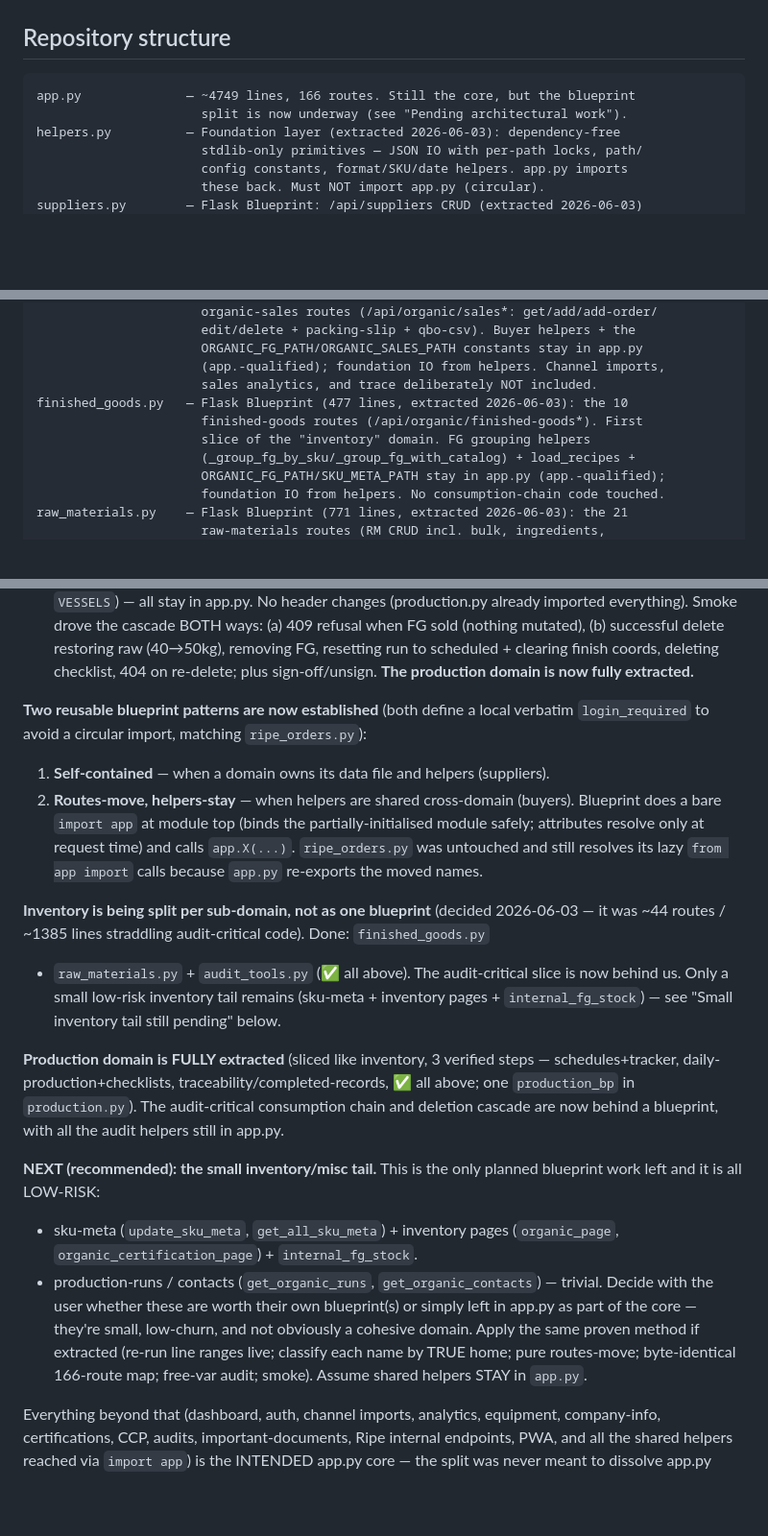
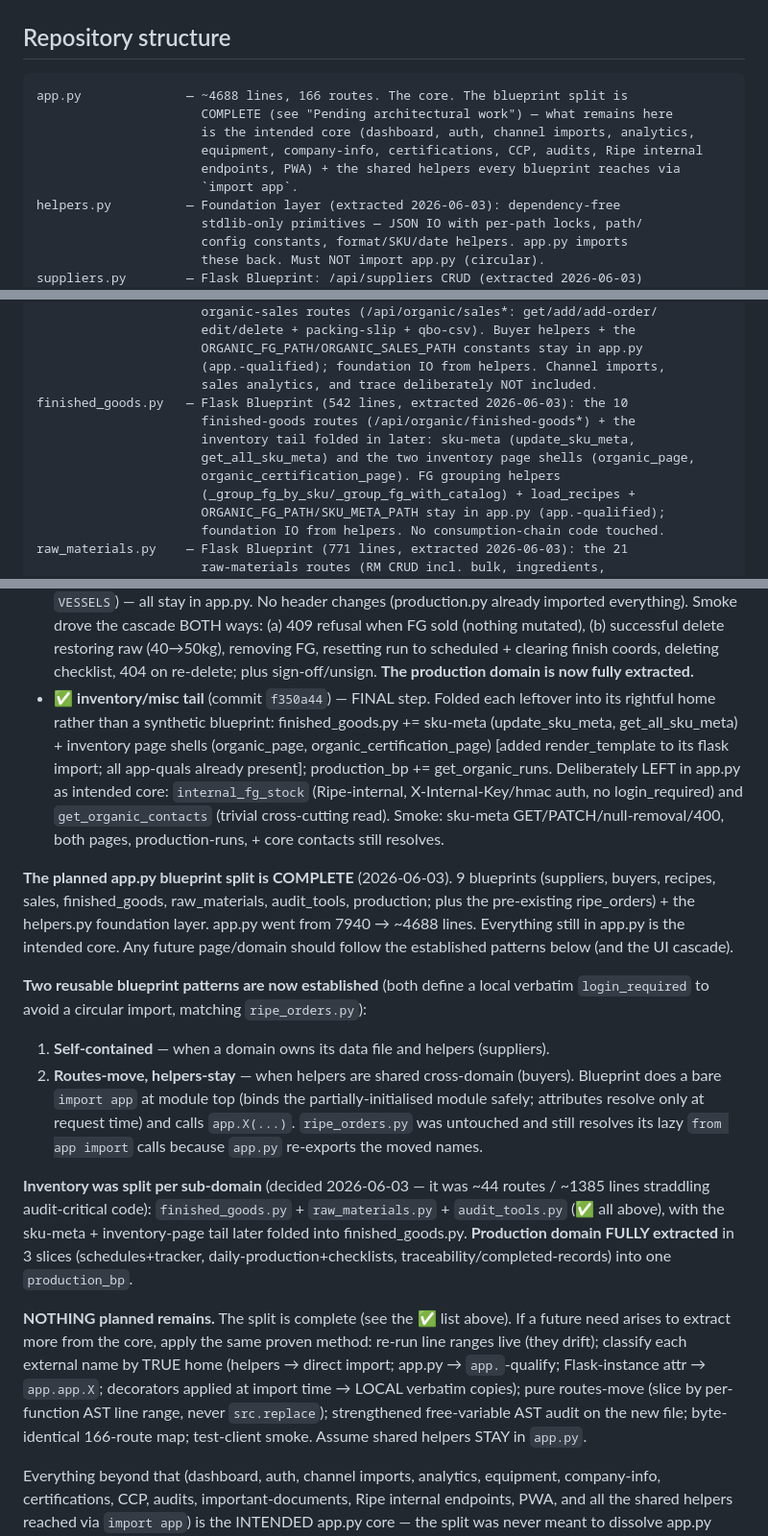
Before and after one commit to somabonebroth/soma-scheduler, a Markdown page: CLAUDE.md, 3 parts joined by grey strips. Shown at 96% size. Drawn GitHub-style; blank space fills up the shorter version.

Commit message:
docs: blueprint split COMPLETE — inventory/misc tail folded; no planned work remains
Co-Authored-By: Claude Opus 4.8 <noreply@anthropic.com>

````diff
--- a/CLAUDE.md
+++ b/CLAUDE.md
@@ -12,8 +12,12 @@ Two Flask apps deployed on Render:
 ## Repository structure
 
 ```
-app.py              — ~4749 lines, 166 routes. Still the core, but the blueprint
-                      split is now underway (see "Pending architectural work").
+app.py              — ~4688 lines, 166 routes. The core. The blueprint split is
+                      COMPLETE (see "Pending architectural work") — what remains here
+                      is the intended core (dashboard, auth, channel imports, analytics,
+                      equipment, company-info, certifications, CCP, audits, Ripe internal
+                      endpoints, PWA) + the shared helpers every blueprint reaches via
+                      `import app`.
 helpers.py          — Foundation layer (extracted 2026-06-03): dependency-free
                       stdlib-only primitives — JSON IO with per-path locks, path/
                       config constants, format/SKU/date helpers. app.py imports
@@ -32,9 +36,11 @@ sales.py            — Flask Blueprint (731 lines, extracted 2026-06-03): the 7
                       ORGANIC_FG_PATH/ORGANIC_SALES_PATH constants stay in app.py
                       (app.-qualified); foundation IO from helpers. Channel imports,
                       sales analytics, and trace deliberately NOT included.
-finished_goods.py   — Flask Blueprint (477 lines, extracted 2026-06-03): the 10
-                      finished-goods routes (/api/organic/finished-goods*). First
-                      slice of the "inventory" domain. FG grouping helpers
+finished_goods.py   — Flask Blueprint (542 lines, extracted 2026-06-03): the 10
+                      finished-goods routes (/api/organic/finished-goods*) + the
+                      inventory tail folded in later: sku-meta (update_sku_meta,
+                      get_all_sku_meta) and the two inventory page shells (organic_page,
+                      organic_certification_page). FG grouping helpers
                       (_group_fg_by_sku/_group_fg_with_catalog) + load_recipes +
                       ORGANIC_FG_PATH/SKU_META_PATH stay in app.py (app.-qualified);
                       foundation IO from helpers. No consumption-chain code touched.
@@ -417,6 +424,20 @@ Render restart → browser smoke test → STOP for the next.
   mutated), (b) successful delete restoring raw (40→50kg), removing FG, resetting run to
   scheduled + clearing finish coords, deleting checklist, 404 on re-delete; plus sign-off/unsign.
   **The production domain is now fully extracted.**
+- ✅ **inventory/misc tail** (commit `f350a44`) — FINAL step. Folded each leftover into
+  its rightful home rather than a synthetic blueprint: finished_goods.py += sku-meta
+  (update_sku_meta, get_all_sku_meta) + inventory page shells (organic_page,
+  organic_certification_page) [added render_template to its flask import; all app-quals
+  already present]; production_bp += get_organic_runs. Deliberately LEFT in app.py as
+  intended core: `internal_fg_stock` (Ripe-internal, X-Internal-Key/hmac auth, no
+  login_required) and `get_organic_contacts` (trivial cross-cutting read). Smoke: sku-meta
+  GET/PATCH/null-removal/400, both pages, production-runs, + core contacts still resolves.
+
+**The planned app.py blueprint split is COMPLETE** (2026-06-03). 9 blueprints
+(suppliers, buyers, recipes, sales, finished_goods, raw_materials, audit_tools,
+production; plus the pre-existing ripe_orders) + the helpers.py foundation layer.
+app.py went from 7940 → ~4688 lines. Everything still in app.py is the intended core.
+Any future page/domain should follow the established patterns below (and the UI cascade).
 
 **Two reusable blueprint patterns are now established** (both define a local verbatim
 `login_required` to avoid a circular import, matching `ripe_orders.py`):
@@ -427,27 +448,19 @@ Render restart → browser smoke test → STOP for the next.
 `ripe_orders.py` was untouched and still resolves its lazy `from app import` calls
 because `app.py` re-exports the moved names.
 
-**Inventory is being split per sub-domain, not as one blueprint** (decided 2026-06-03 —
-it was ~44 routes / ~1385 lines straddling audit-critical code). Done: `finished_goods.py`
-+ `raw_materials.py` + `audit_tools.py` (✅ all above). The audit-critical slice is now
-behind us. Only a small low-risk inventory tail remains (sku-meta + inventory pages +
-`internal_fg_stock`) — see "Small inventory tail still pending" below.
+**Inventory was split per sub-domain** (decided 2026-06-03 — it was ~44 routes / ~1385
+lines straddling audit-critical code): `finished_goods.py` + `raw_materials.py` +
+`audit_tools.py` (✅ all above), with the sku-meta + inventory-page tail later folded into
+finished_goods.py. **Production domain FULLY extracted** in 3 slices (schedules+tracker,
+daily-production+checklists, traceability/completed-records) into one `production_bp`.
 
-**Production domain is FULLY extracted** (sliced like inventory, 3 verified steps —
-schedules+tracker, daily-production+checklists, traceability/completed-records, ✅ all
-above; one `production_bp` in `production.py`). The audit-critical consumption chain and
-deletion cascade are now behind a blueprint, with all the audit helpers still in app.py.
-
-**NEXT (recommended): the small inventory/misc tail.** This is the only planned blueprint
-work left and it is all LOW-RISK:
-- sku-meta (`update_sku_meta`, `get_all_sku_meta`) + inventory pages (`organic_page`,
-  `organic_certification_page`) + `internal_fg_stock`.
-- production-runs / contacts (`get_organic_runs`, `get_organic_contacts`) — trivial.
-Decide with the user whether these are worth their own blueprint(s) or simply left in
-app.py as part of the core — they're small, low-churn, and not obviously a cohesive
-domain. Apply the same proven method if extracted (re-run line ranges live; classify each
-name by TRUE home; pure routes-move; byte-identical 166-route map; free-var audit; smoke).
-Assume shared helpers STAY in `app.py`.
+**NOTHING planned remains.** The split is complete (see the ✅ list above). If a future
+need arises to extract more from the core, apply the same proven method: re-run line
+ranges live (they drift); classify each external name by TRUE home (helpers → direct
+import; app.py → `app.`-qualify; Flask-instance attr → `app.app.X`; decorators applied at
+import time → LOCAL verbatim copies); pure routes-move (slice by per-function AST line
+range, never `src.replace`); strengthened free-variable AST audit on the new file;
+byte-identical 166-route map; test-client smoke. Assume shared helpers STAY in `app.py`.
 
 Everything beyond that (dashboard, auth, channel imports, analytics, equipment,
 company-info, certifications, CCP, audits, important-documents, Ripe internal endpoints,
````
Also changed, not shown: other parts of CLAUDE.md (+3 -2 lines).
